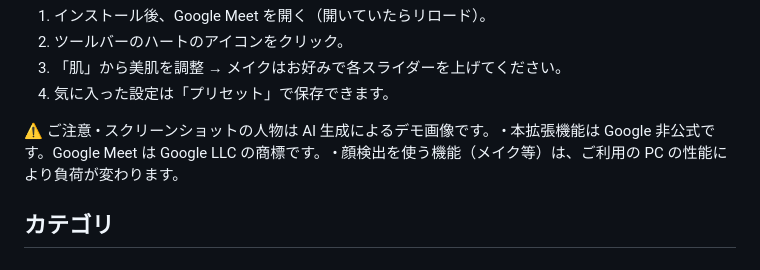
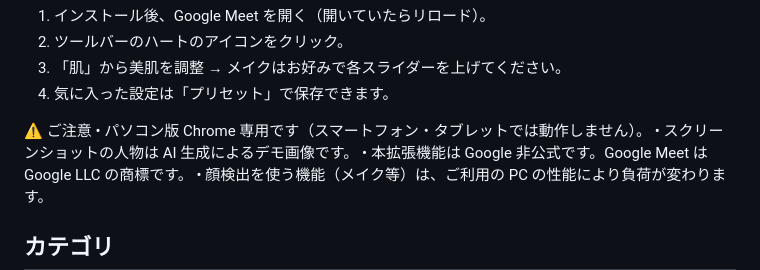
Before and after one commit to picorisu/simple-makeup-filter, a Markdown page: docs/store-listing.md, the part around the change. Drawn GitHub-style.

Commit message:
docs: PC版Chrome専用の注意を追加
Co-Authored-By: Claude Fable 5 <noreply@anthropic.com>

```diff
--- a/docs/store-listing.md
+++ b/docs/store-listing.md
@@ -31,6 +31,7 @@ Google Meet の自分の映像に、自然な美肌補正とメイクをかけ
 4. 気に入った設定は「プリセット」で保存できます。
 
 ⚠️ ご注意
+• パソコン版 Chrome 専用です（スマートフォン・タブレットでは動作しません）。
 • スクリーンショットの人物は AI 生成によるデモ画像です。
 • 本拡張機能は Google 非公式です。Google Meet は Google LLC の商標です。
 • 顔検出を使う機能（メイク等）は、ご利用の PC の性能により負荷が変わります。
```
